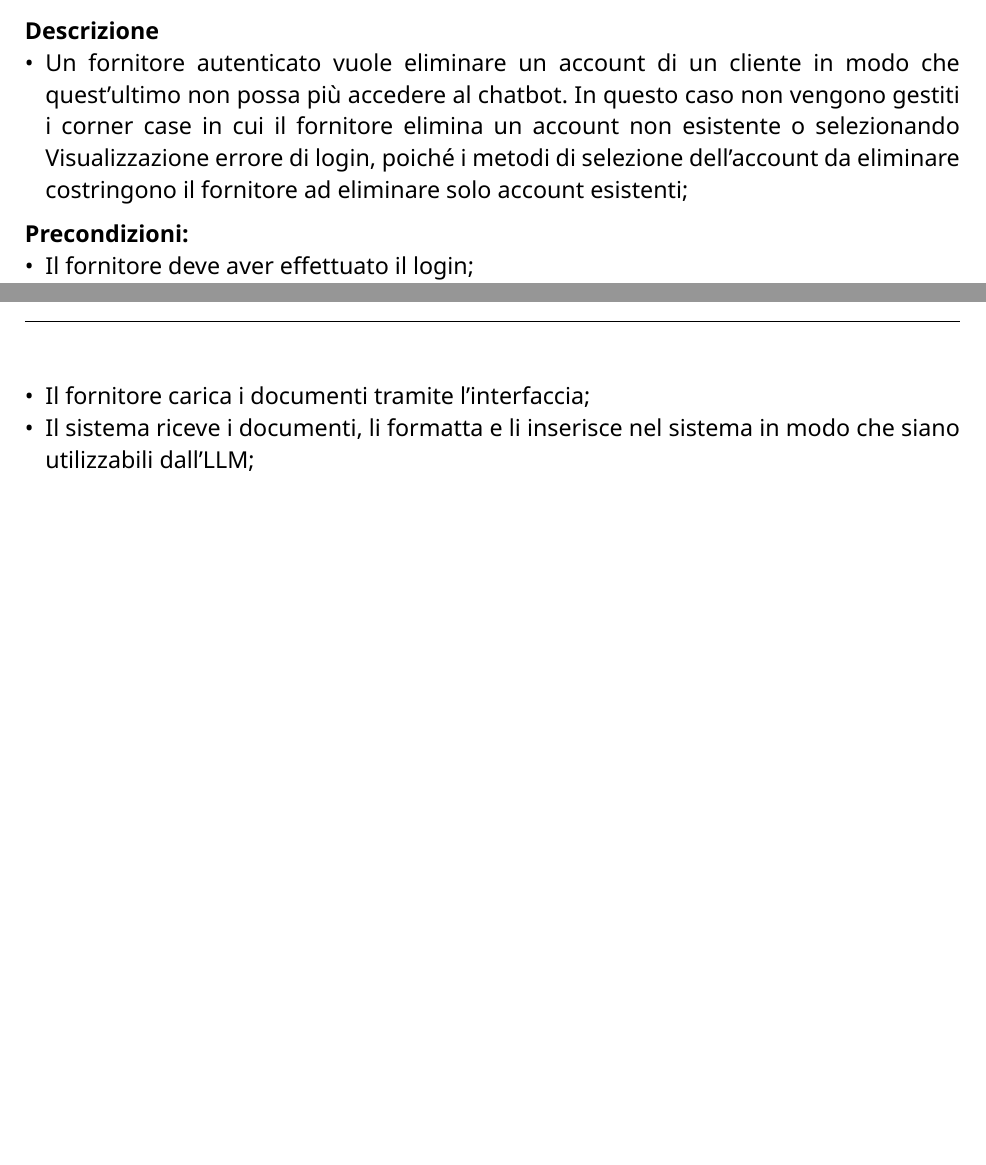
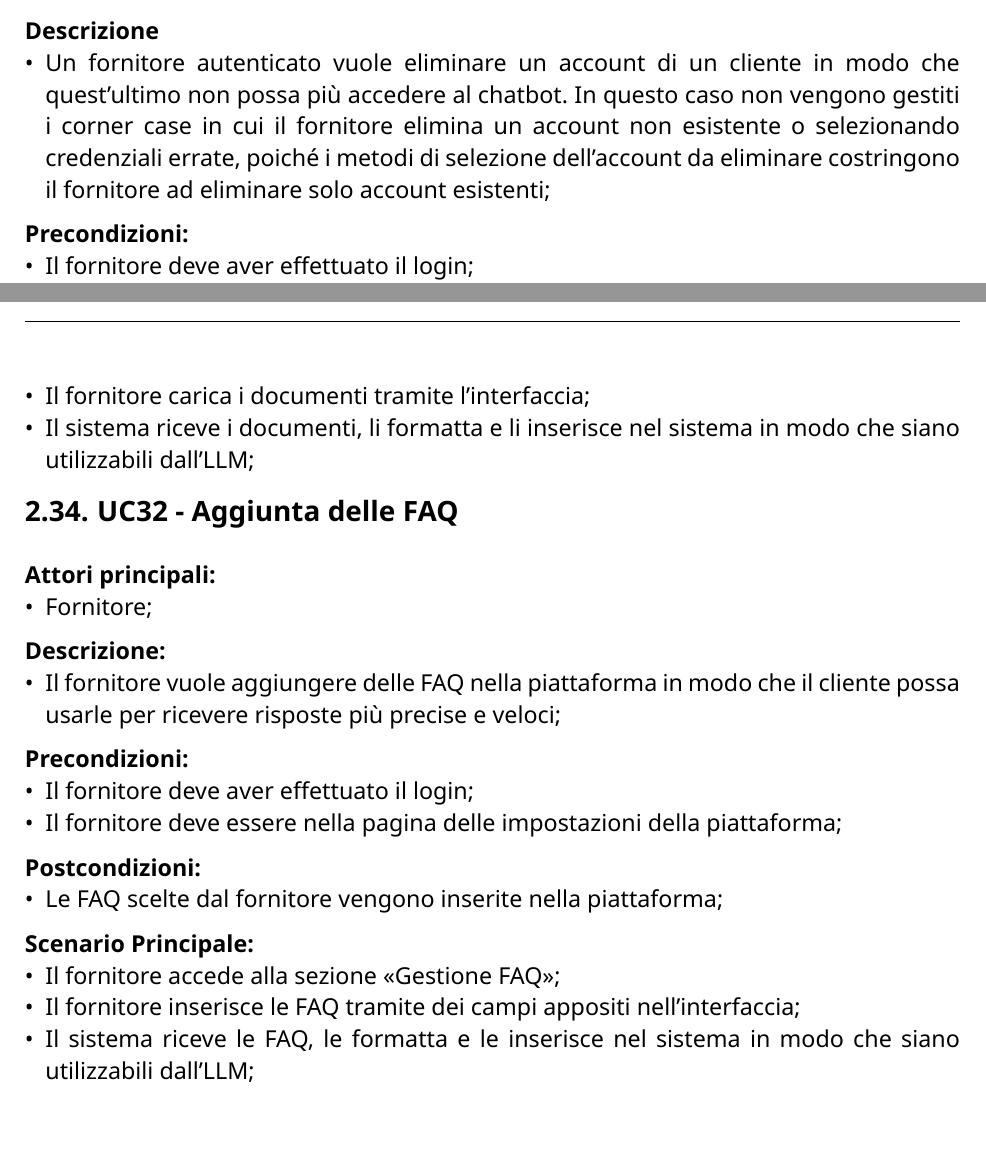
Before and after one commit to CodeHex16/documentazione, a Typst document (2 - RTB/source/Analisi-dei-Requisiti.typ): two parts of pages 28 and 30 of 32, joined at a grey line, cut so that both start at the same text. Compiled offline with Typst 0.15.

Commit message:
feat: aggiunto use case aggiunta faq; fix: typo;

```diff
--- a/2 - RTB/source/Analisi-dei-Requisiti.typ
+++ b/2 - RTB/source/Analisi-dei-Requisiti.typ
@@ -772,7 +772,7 @@ Quando si parla di *utente* si intende un utente generico che compie operazioni
 *Attori principali:*
 - Fornitore;
 *Descrizione*
-- Un fornitore autenticato vuole eliminare un account di un cliente in modo che quest'ultimo non possa più accedere al chatbot. In questo caso non vengono gestiti i corner case in cui il fornitore elimina un account non esistente o selezionando Visualizzazione errore di login, poiché i metodi di selezione dell'account da eliminare costringono il fornitore ad eliminare solo account esistenti;
+- Un fornitore autenticato vuole eliminare un account di un cliente in modo che quest'ultimo non possa più accedere al chatbot. In questo caso non vengono gestiti i corner case in cui il fornitore elimina un account non esistente o selezionando credenziali errate, poiché i metodi di selezione dell'account da eliminare costringono il fornitore ad eliminare solo account esistenti;
 *Precondizioni:*
 - Il fornitore deve aver effettuato il login;
 - Il fornitore deve accedere alla sezione "Gestione account clienti";
@@ -815,6 +815,21 @@ Quando si parla di *utente* si intende un utente generico che compie operazioni
 - Il fornitore accede alla sezione "Gestione documenti aziendali";
 - Il fornitore carica i documenti tramite l'interfaccia;
 - Il sistema riceve i documenti, li formatta e li inserisce nel sistema in modo che siano utilizzabili dall'LLM;
+
+== UC32 - Aggiunta delle FAQ
+*Attori principali:*
+- Fornitore;
+*Descrizione:*
+- Il fornitore vuole aggiungere delle FAQ nella piattaforma in modo che il cliente possa usarle per ricevere risposte più precise e veloci;
+*Precondizioni:*
+- Il fornitore deve aver effettuato il login;
+- Il fornitore deve essere nella pagina delle impostazioni della piattaforma;
+*Postcondizioni:*
+- Le FAQ scelte dal fornitore vengono inserite nella piattaforma;
+*Scenario Principale:*
+- Il fornitore accede alla sezione "Gestione FAQ";
+- Il fornitore inserisce le FAQ tramite dei campi appositi nell'interfaccia;
+- Il sistema riceve le FAQ, le formatta e le inserisce nel sistema in modo che siano utilizzabili dall'LLM;
 
 = Requisiti
 In questa sezione vengono elencati i requisiti del capitolato, individuati durante la fase di analisi. Ogni #gloss[requisito] viene
@@ -943,15 +962,15 @@ con:
     "La piattaforma deve permettere al fornitore di aggiungere account clienti",
     "UC26",
     // inserimento parametri account non validi
-    "R-26-F-O",
+    "R-27-F-O",
     "Nel caso i parametri inseriti per la registrazione di un cliente siano errati, la piattaforma deve avvisare il fornitore tramite un errore",
     "UC27",
     // inserimento account già esistente
-    "R-27-F-O",
+    "R-28-F-O",
     "Nel caso il fornitore stia aggiungendo un account cliente già esistente, La piattaforma deve avvisare il fornitore tramite un errore",
     "UC28",
     // eliminazione account cliente
-    "R-28-F-O",
+    "R-29-F-O",
     "La piattaforma deve dare la possibilità al fornitore di eliminare un account cliente",
     "UC29",
     // sistema non raggiungibile
```
Also changed, not shown: 2 - RTB/source/Analisi-dei-Requisiti.typ (6 more changed lines).
